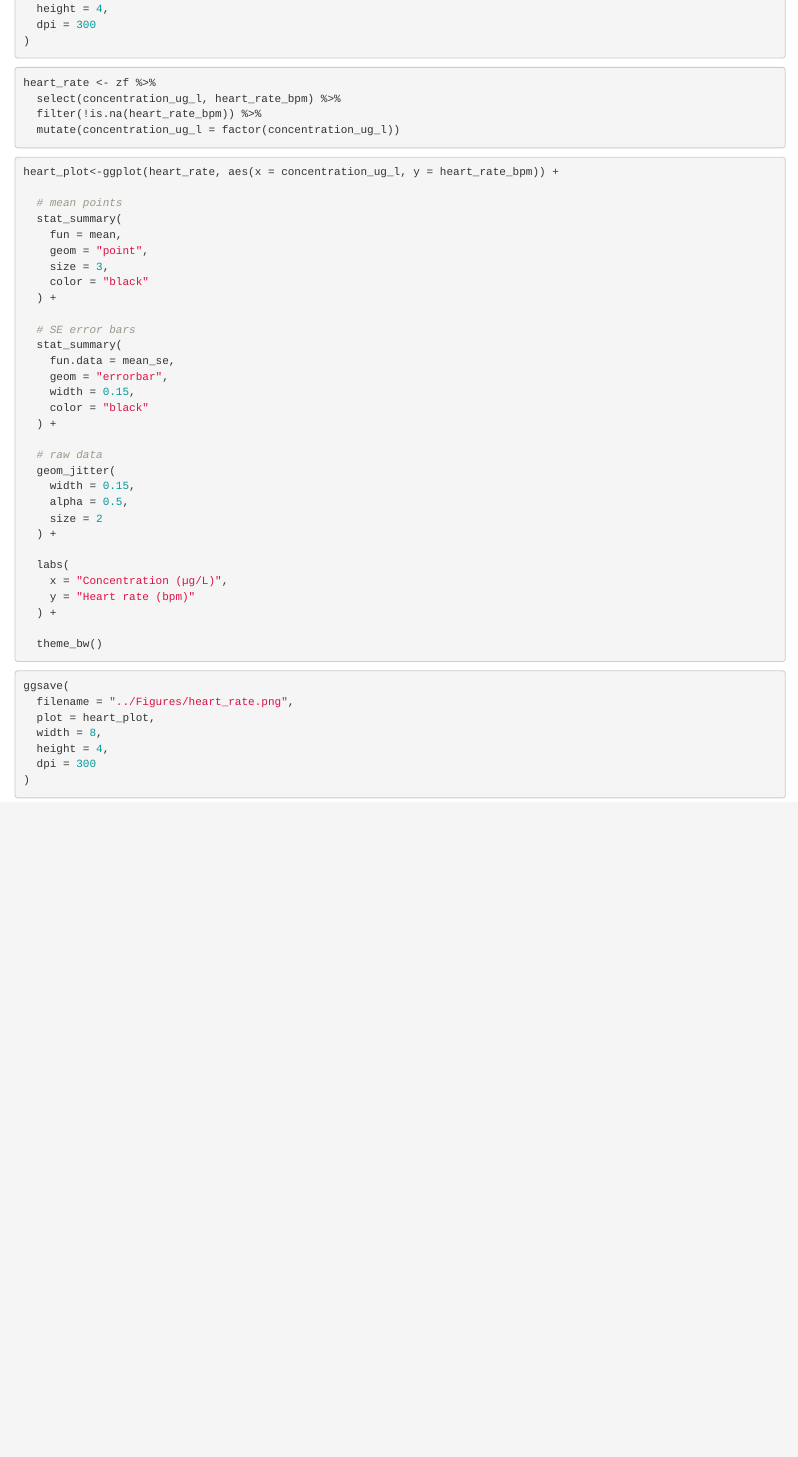
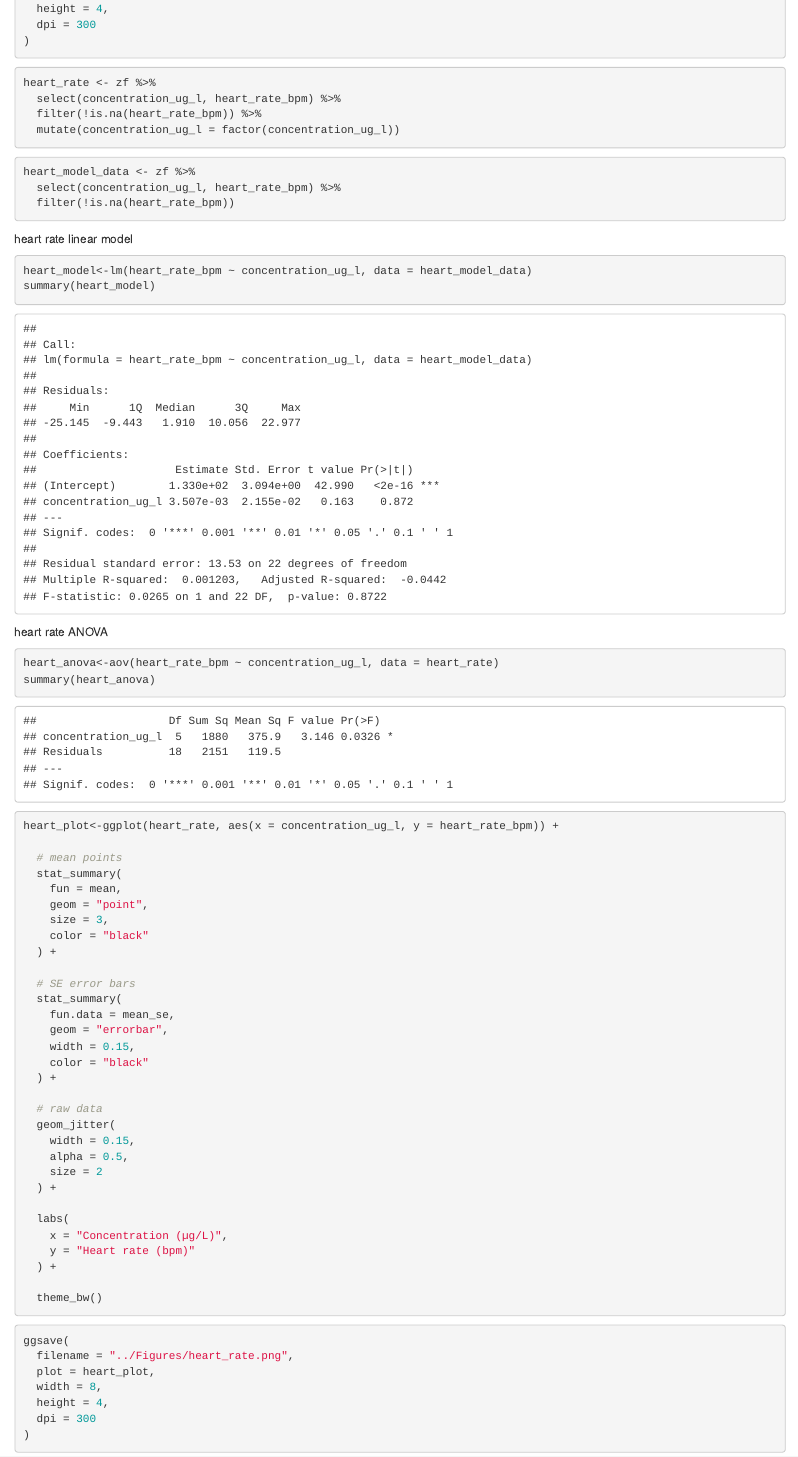
Before and after one commit to haydensimm/VOX, an R Markdown document (Analysis/ZF analysis.Rmd): the page in a window 1100 px wide, from 7880 px down. Rendered offline with R 4.5, knitr and Pandoc, with nearby package versions; code that draws random numbers runs with fixed seeds of ours; column names are cleaned by a stand-in for the janitor package.

Commit message:
anova on heart rate

````diff
--- a/Analysis/ZF analysis.Rmd
+++ b/Analysis/ZF analysis.Rmd
@@ -162,6 +162,24 @@ heart_rate <- zf %>%
 ```
 
 ```{r}
+heart_model_data <- zf %>%
+  select(concentration_ug_l, heart_rate_bpm) %>%
+  filter(!is.na(heart_rate_bpm))
+```
+
+heart rate linear model
+```{r}
+heart_model<-lm(heart_rate_bpm ~ concentration_ug_l, data = heart_model_data)
+summary(heart_model)
+```
+
+heart rate ANOVA
+```{r}
+heart_anova<-aov(heart_rate_bpm ~ concentration_ug_l, data = heart_rate)
+summary(heart_anova)
+```
+
+```{r}
 heart_plot<-ggplot(heart_rate, aes(x = concentration_ug_l, y = heart_rate_bpm)) +
 
   # mean points
````
